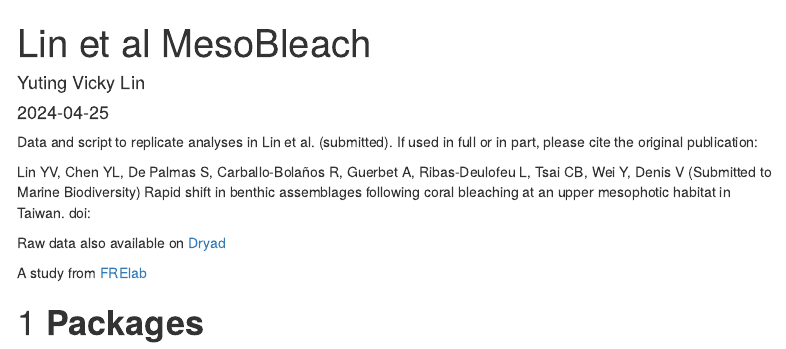
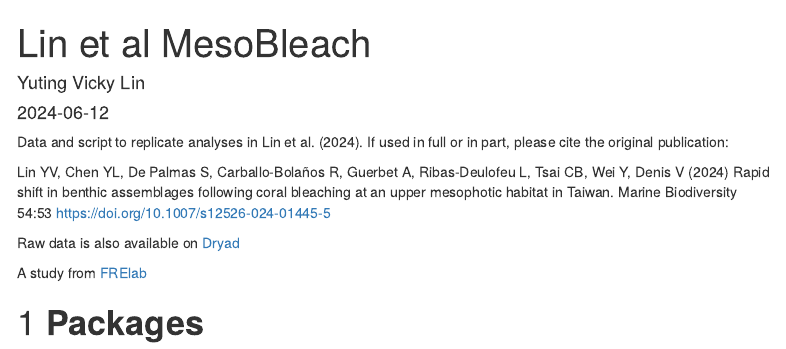
Before and after one commit to vickyyutinglin/CoralBleaching, an R Markdown document (Lin_et_al_MB.Rmd): the page in a window 1100 px wide, from its top. Rendered offline with R 4.5, knitr and Pandoc, with nearby package versions; some code elsewhere in the file could not run offline; menus at the side of the page are left out.

Commit message:
Update Lin_et_al_MB.Rmd

````diff
--- a/Lin_et_al_MB.Rmd
+++ b/Lin_et_al_MB.Rmd
@@ -9,14 +9,13 @@ output:
     toc_depth: 3
     number_sections: true
 ---
-Data and script to replicate analyses in Lin et al. (submitted). If used in full or in part, please cite the original publication:
+Data and script to replicate analyses in Lin et al. (2024). If used in full or in part, please cite the original publication:
 
-Lin YV, Chen YL, De Palmas S, Carballo-Bolaños R, Guerbet A, Ribas-Deulofeu L, Tsai CB, Wei Y, Denis V (Submitted to Marine Biodiversity) Rapid shift in benthic assemblages following coral bleaching at an upper mesophotic habitat in Taiwan. doi:  []()
+Lin YV, Chen YL, De Palmas S, Carballo-Bolaños R, Guerbet A, Ribas-Deulofeu L, Tsai CB, Wei Y, Denis V (2024) Rapid shift in benthic assemblages following coral bleaching at an upper mesophotic habitat in Taiwan. Marine Biodiversity 54:53 https://doi.org/10.1007/s12526-024-01445-5
 
-Raw data also available on [Dryad](https://)
+Raw data is also available on [Dryad](https://doi.org/10.5061/dryad.d2547d89b)
 
 A study from [FRElab](https://www.dipintothereef.com/)
-
 
 # **Packages**
 ```{r eval = TRUE, echo=T, message=F, warning=F}
````
Also changed, not shown: Lin_et_al_MB.Rmd (2 more changed lines).
